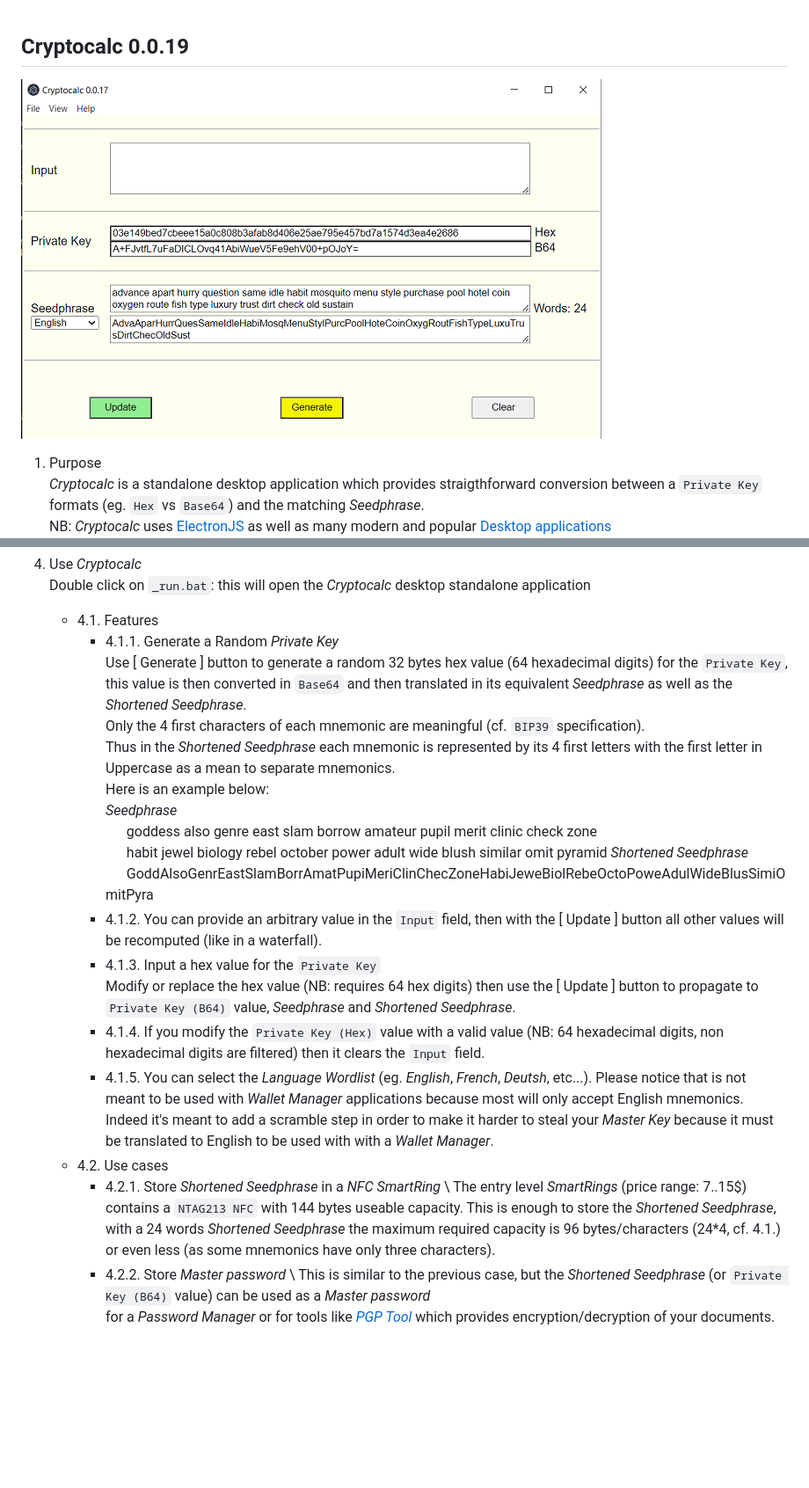
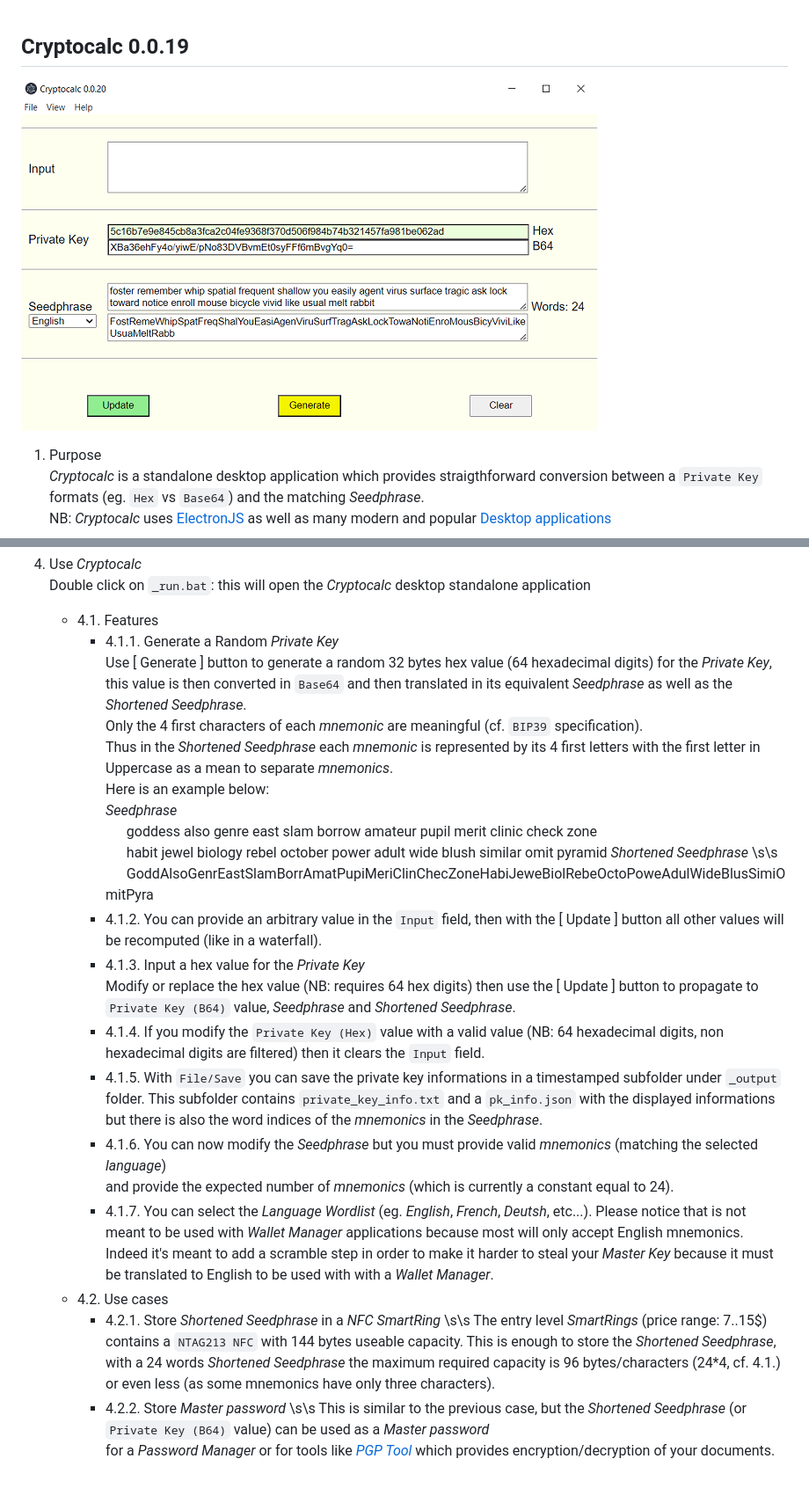
Before and after one commit to ALADAS-org/Cryptocalc, a Markdown page: README.md, 2 parts joined by grey strips. Shown at 88% size. Rendered like a GitHub page; pictures changed too: _doc/Screenshots/v0_0_20.png (added); blank space fills up the shorter version.

Commit message:
0.0.20: File/Save feature with 'sword indices' in the generated files AND Seedphrase can be modified

```diff
--- a/README.md
+++ b/README.md
@@ -1,5 +1,5 @@
 ## Cryptocalc 0.0.19
-![](https://github.com/ALADAS-org/Cryptocalc/blob/master/_doc/Screenshots/v0_0_19.png)
+![](https://github.com/ALADAS-org/Cryptocalc/blob/master/_doc/Screenshots/v0_0_20.png)
 1. Purpose\
    _Cryptocalc_ is a standalone desktop application which provides straigthforward
    conversion between a `Private Key` formats (eg. `Hex` vs `Base64`) and the matching _Seedphrase_.\
@@ -30,35 +30,40 @@
    Double click on `_run.bat`: this will open the _Cryptocalc_ desktop standalone application
     + 4.1. Features
 		* 4.1.1. Generate a Random _Private Key_ \
-		Use [ Generate ] button to generate a random 32 bytes hex value (64 hexadecimal digits) for the `Private Key`,
+		Use [ Generate ] button to generate a random 32 bytes hex value (64 hexadecimal digits) for the _Private Key_,
 		this value is then converted in `Base64` and then translated in its equivalent _Seedphrase_
         as well as the _Shortened Seedphrase_. \
-		Only the 4 first characters of each mnemonic are meaningful (cf. `BIP39` specification).
-		Thus in the _Shortened Seedphrase_ each mnemonic is represented by its 4 first letters
-		with the first letter in Uppercase as a mean to separate mnemonics. \
+		Only the 4 first characters of each _mnemonic_ are meaningful (cf. `BIP39` specification).
+		Thus in the _Shortened Seedphrase_ each _mnemonic_ is represented by its 4 first letters
+		with the first letter in Uppercase as a mean to separate _mnemonics_. \
 		Here is an example below: \
         _Seedphrase_ \
 		&nbsp;&nbsp;&nbsp;&nbsp;&nbsp;&nbsp;goddess also genre east slam borrow amateur pupil merit clinic check zone \
 		&nbsp;&nbsp;&nbsp;&nbsp;&nbsp;&nbsp;habit jewel biology rebel october power adult wide blush similar omit pyramid
-        _Shortened Seedphrase_ \
+        _Shortened Seedphrase_ \s\s
 		&nbsp;&nbsp;&nbsp;&nbsp;&nbsp;&nbsp;GoddAlsoGenrEastSlamBorrAmatPupiMeriClinChecZoneHabiJeweBiolRebeOctoPoweAdulWideBlusSimiOmitPyra
         * 4.1.2. You can provide an arbitrary value in the `Input` field, then with the [ Update ] button
 		all other values will be recomputed (like in a waterfall).
-		* 4.1.3. Input a hex value for the `Private Key` \
+		* 4.1.3. Input a hex value for the _Private Key_ \
 		Modify or replace the hex value (NB: requires 64 hex digits) then use the [ Update ]
         button to propagate to `Private Key (B64)` value, _Seedphrase_ and _Shortened Seedphrase_.
 		* 4.1.4. If you modify the `Private Key (Hex)` value with a valid value
 		(NB: 64 hexadecimal digits, non hexadecimal digits are filtered) then it clears the `Input` field.
-		* 4.1.5. You can select the _Language Wordlist_ (eg. _English_, _French_, _Deutsh_, etc...). Please notice
+		* 4.1.5. With `File/Save` you can save the private key informations in a timestamped subfolder under `_output` folder.
+		  This subfolder contains `private_key_info.txt` and a `pk_info.json` with the displayed informations but there is also
+		  the word indices of the _mnemonics_ in the _Seedphrase_.
+		* 4.1.6. You can now modify the _Seedphrase_ but you must provide valid _mnemonics_ (matching the selected _language_)
+		  and provide the expected number of _mnemonics_ (which is currently a constant equal to 24).
+		* 4.1.7. You can select the _Language Wordlist_ (eg. _English_, _French_, _Deutsh_, etc...). Please notice
           that is not meant to be used with _Wallet Manager_ applications because most will only accept English mnemonics.
           Indeed it's meant to add a scramble step in order to make it harder to steal your _Master Key_ because
           it must be translated to English to be used with with a _Wallet Manager_.
    + 4.2. Use cases
-       * 4.2.1. Store _Shortened Seedphrase_ in a _NFC SmartRing_ \
+       * 4.2.1. Store _Shortened Seedphrase_ in a _NFC SmartRing_ \s\s
        The entry level _SmartRings_ (price range: 7..15$) contains a `NTAG213 NFC` with 144 bytes useable capacity.
 	   This is enough to store the _Shortened Seedphrase_, with a 24 words _Shortened Seedphrase_
 	   the maximum required capacity is 96 bytes/characters (24*4, cf. 4.1.) or even less (as some mnemonics have only three characters).
-       * 4.2.2. Store _Master password_ \
+       * 4.2.2. Store _Master password_ \s\s
        This is similar to the previous case, but the _Shortened Seedphrase_ (or `Private Key (B64)` value) can be used as a _Master password_
        for a _Password Manager_ or for tools like [_PGP Tool_](https://pgptool.github.io) which provides encryption/decryption
 	   of your documents.
```
Also changed, not shown: 10 other files.
